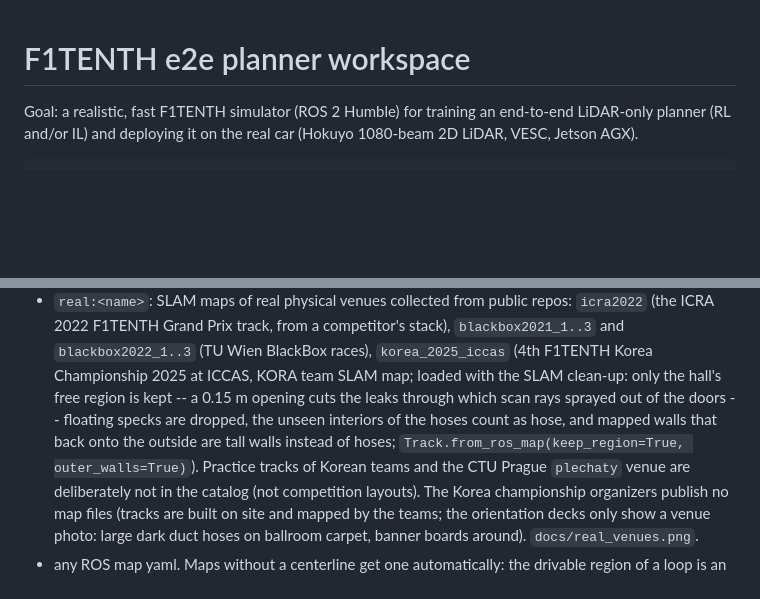
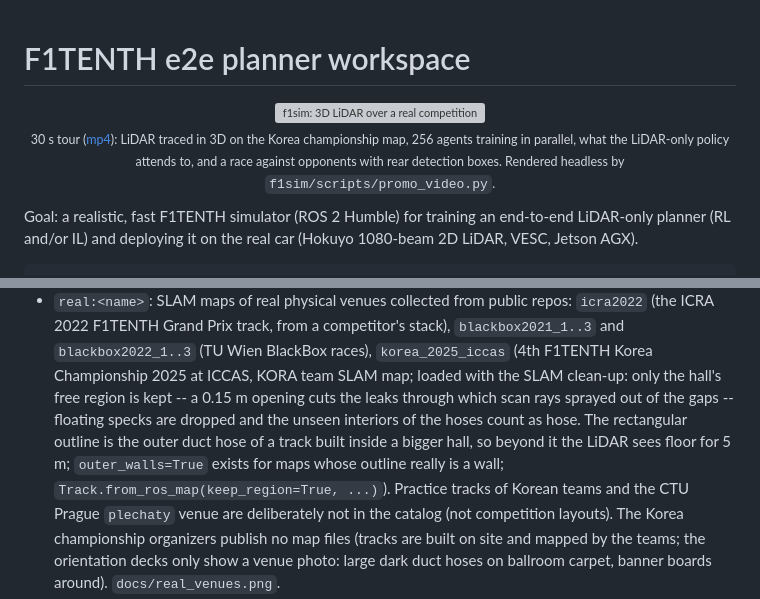
Before and after one commit to shchon11/F1tenth_E2E, a Markdown page: README.md, 2 parts joined by grey strips. Rendered like a GitHub page; blank space fills up the shorter version; grey boxes are pictures that could not be loaded.

```diff
--- a/README.md
+++ b/README.md
@@ -1,4 +1,11 @@
 # F1TENTH e2e planner workspace
+
+<p align="center">
+  <img src="docs/promo.gif" width="800" alt="f1sim: 3D LiDAR over a real competition venue, 256 agents training, the LiDAR-only policy's attention, and a race with opponents"/>
+  <br/>
+  <sub>30 s tour (<a href="docs/promo.mp4">mp4</a>): LiDAR traced in 3D on the Korea championship map, 256 agents training in parallel, what the LiDAR-only policy attends to, and a race against opponents with rear detection boxes. Rendered headless by <code>f1sim/scripts/promo_video.py</code>.</sub>
+</p>
+
 
 Goal: a realistic, fast F1TENTH simulator (ROS 2 Humble) for training an end-to-end
 LiDAR-only planner (RL and/or IL) and deploying it on the real car (Hokuyo 1080-beam 2D
@@ -84,9 +91,10 @@ Config is a dataclass tree (`f1sim/params.py`) and can be loaded from yaml (`Con
   `blackbox2022_1..3` (TU Wien BlackBox races),
   `korea_2025_iccas` (4th F1TENTH Korea Championship 2025 at ICCAS, KORA team SLAM map; loaded
   with the SLAM clean-up: only the hall's free region is kept -- a 0.15 m opening cuts the leaks
-  through which scan rays sprayed out of the doors -- floating specks are dropped, the unseen
-  interiors of the hoses count as hose, and mapped walls that back onto the outside are tall walls
-  instead of hoses; `Track.from_ros_map(keep_region=True, outer_walls=True)`). Practice
+  through which scan rays sprayed out of the gaps -- floating specks are dropped and the unseen
+  interiors of the hoses count as hose. The rectangular outline is the outer duct hose of a track
+  built inside a bigger hall, so beyond it the LiDAR sees floor for 5 m; `outer_walls=True` exists
+  for maps whose outline really is a wall; `Track.from_ros_map(keep_region=True, ...)`). Practice
   tracks of Korean teams and the CTU Prague `plechaty` venue are deliberately not in the catalog
   (not competition layouts). The Korea championship organizers publish no map files
   (tracks are built on site and mapped by the teams; the orientation decks only show a venue photo:
```
Also changed, not shown: docs/racelines.png, docs/tracks_real.png, 5 other files.
